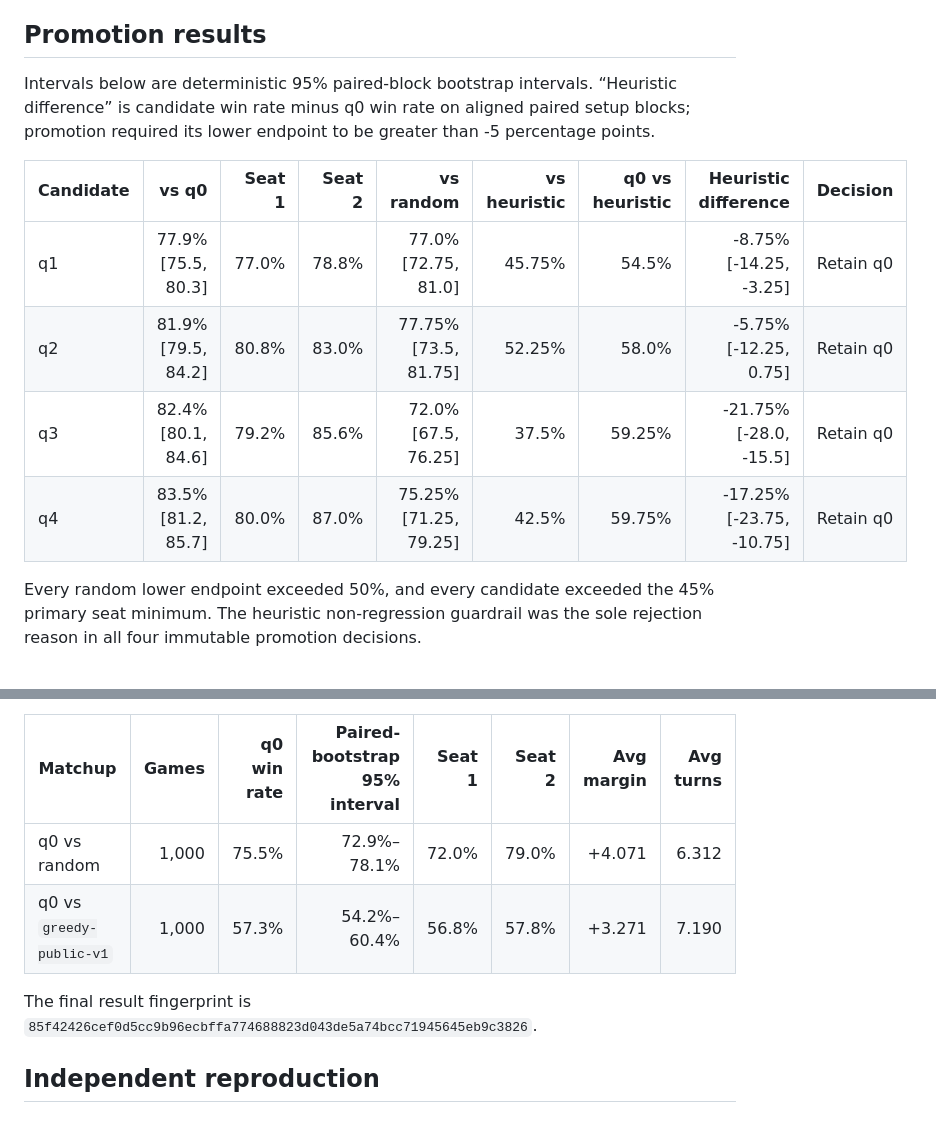
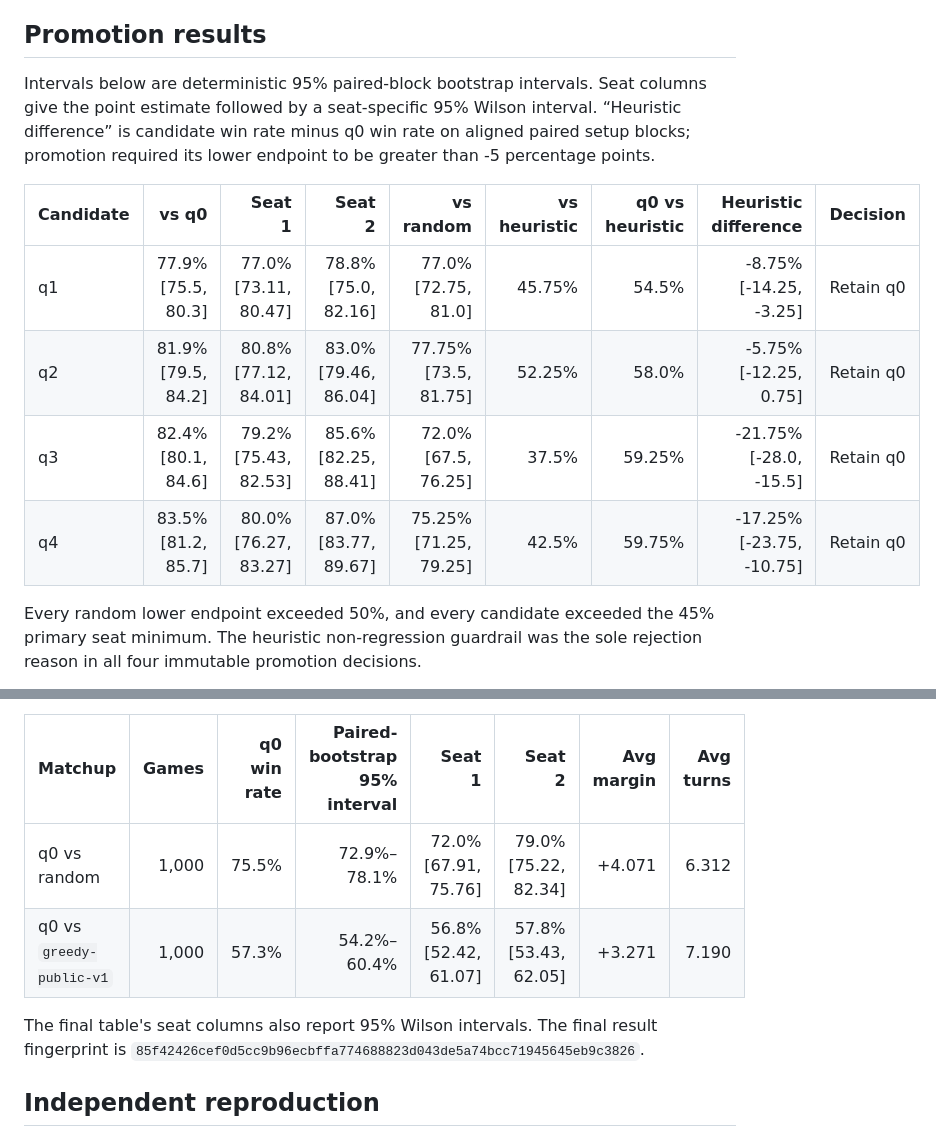
Before and after one commit to jamesrp/agent-avenue-ai, a Markdown page: docs/MILESTONE6_RESULTS.md, 2 parts joined by grey strips. GitHub-like rendering.

Commit message:
Report seat-specific Milestone 6 uncertainty
Co-authored-by: Shelley <shelley@exe.dev>

```diff
--- a/docs/MILESTONE6_RESULTS.md
+++ b/docs/MILESTONE6_RESULTS.md
@@ -36,16 +36,17 @@ claim-eligible.
 
 ## Promotion results
 
-Intervals below are deterministic 95% paired-block bootstrap intervals. “Heuristic difference” is
-candidate win rate minus q0 win rate on aligned paired setup blocks; promotion required its lower
-endpoint to be greater than -5 percentage points.
+Intervals below are deterministic 95% paired-block bootstrap intervals. Seat columns give the
+point estimate followed by a seat-specific 95% Wilson interval. “Heuristic difference” is candidate
+win rate minus q0 win rate on aligned paired setup blocks; promotion required its lower endpoint to
+be greater than -5 percentage points.
 
 | Candidate | vs q0 | Seat 1 | Seat 2 | vs random | vs heuristic | q0 vs heuristic | Heuristic difference | Decision |
 | --- | ---: | ---: | ---: | ---: | ---: | ---: | ---: | --- |
-| q1 | 77.9% [75.5, 80.3] | 77.0% | 78.8% | 77.0% [72.75, 81.0] | 45.75% | 54.5% | -8.75% [-14.25, -3.25] | Retain q0 |
-| q2 | 81.9% [79.5, 84.2] | 80.8% | 83.0% | 77.75% [73.5, 81.75] | 52.25% | 58.0% | -5.75% [-12.25, 0.75] | Retain q0 |
-| q3 | 82.4% [80.1, 84.6] | 79.2% | 85.6% | 72.0% [67.5, 76.25] | 37.5% | 59.25% | -21.75% [-28.0, -15.5] | Retain q0 |
-| q4 | 83.5% [81.2, 85.7] | 80.0% | 87.0% | 75.25% [71.25, 79.25] | 42.5% | 59.75% | -17.25% [-23.75, -10.75] | Retain q0 |
+| q1 | 77.9% [75.5, 80.3] | 77.0% [73.11, 80.47] | 78.8% [75.0, 82.16] | 77.0% [72.75, 81.0] | 45.75% | 54.5% | -8.75% [-14.25, -3.25] | Retain q0 |
+| q2 | 81.9% [79.5, 84.2] | 80.8% [77.12, 84.01] | 83.0% [79.46, 86.04] | 77.75% [73.5, 81.75] | 52.25% | 58.0% | -5.75% [-12.25, 0.75] | Retain q0 |
+| q3 | 82.4% [80.1, 84.6] | 79.2% [75.43, 82.53] | 85.6% [82.25, 88.41] | 72.0% [67.5, 76.25] | 37.5% | 59.25% | -21.75% [-28.0, -15.5] | Retain q0 |
+| q4 | 83.5% [81.2, 85.7] | 80.0% [76.27, 83.27] | 87.0% [83.77, 89.67] | 75.25% [71.25, 79.25] | 42.5% | 59.75% | -17.25% [-23.75, -10.75] | Retain q0 |
 
 Every random lower endpoint exceeded 50%, and every candidate exceeded the 45% primary seat
 minimum. The heuristic non-regression guardrail was the sole rejection reason in all four immutable
@@ -79,10 +80,10 @@ opponents were random and `greedy-public-v1`; duplicate q0/parent matchups were
 
 | Matchup | Games | q0 win rate | Paired-bootstrap 95% interval | Seat 1 | Seat 2 | Avg margin | Avg turns |
 | --- | ---: | ---: | ---: | ---: | ---: | ---: | ---: |
-| q0 vs random | 1,000 | 75.5% | 72.9%–78.1% | 72.0% | 79.0% | +4.071 | 6.312 |
-| q0 vs `greedy-public-v1` | 1,000 | 57.3% | 54.2%–60.4% | 56.8% | 57.8% | +3.271 | 7.190 |
+| q0 vs random | 1,000 | 75.5% | 72.9%–78.1% | 72.0% [67.91, 75.76] | 79.0% [75.22, 82.34] | +4.071 | 6.312 |
+| q0 vs `greedy-public-v1` | 1,000 | 57.3% | 54.2%–60.4% | 56.8% [52.42, 61.07] | 57.8% [53.43, 62.05] | +3.271 | 7.190 |
 
-The final result fingerprint is
+The final table's seat columns also report 95% Wilson intervals. The final result fingerprint is
 `85f42426cef0d5cc9b96ecbffa774688823d043de5a74bcc71945645eb9c3826`.
 
 ## Independent reproduction
```
